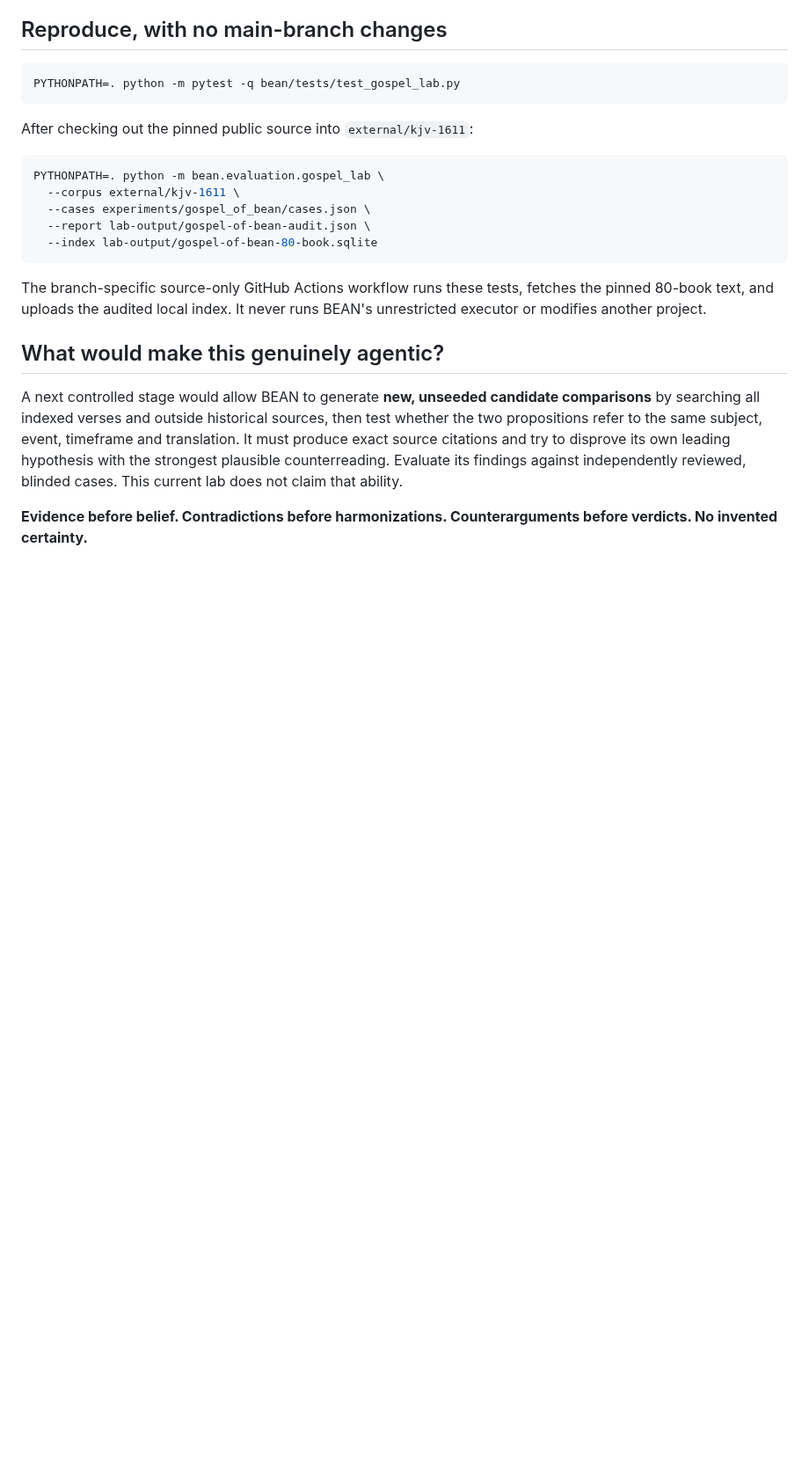
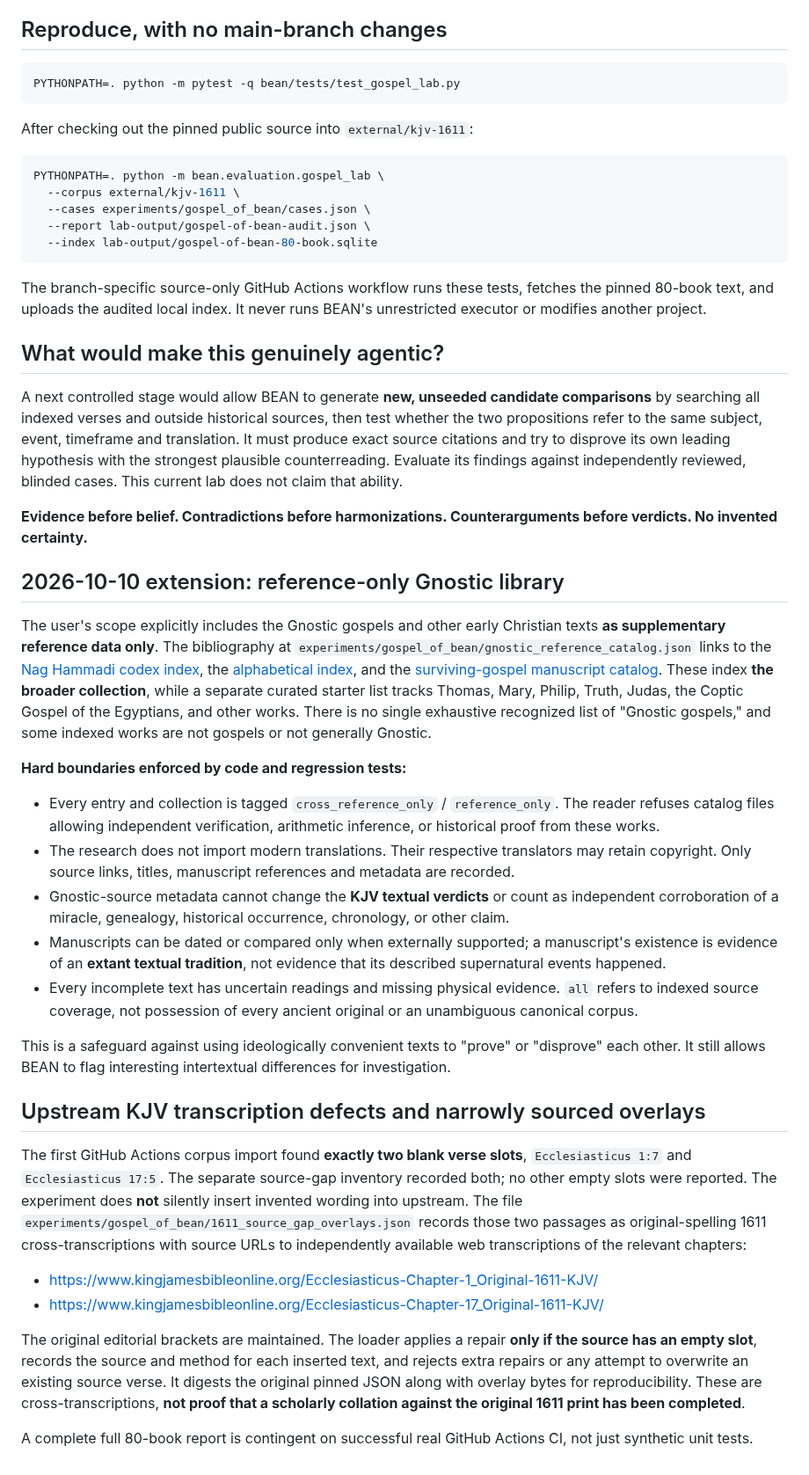
Before and after one commit to danieloculus0-bot/BEAN, a Markdown page: docs/gospel-of-bean-lab019.md, the part around the change. Shown at 88% size. Rendered like a GitHub page; blank space fills up the shorter version.

Commit message:
docs: separate Gnostic cross-references from Bible evidence and document provenance of two source repairs

```diff
--- a/docs/gospel-of-bean-lab019.md
+++ b/docs/gospel-of-bean-lab019.md
@@ -60,3 +60,29 @@ The branch-specific source-only GitHub Actions workflow runs these tests, fetche
 A next controlled stage would allow BEAN to generate **new, unseeded candidate comparisons** by searching all indexed verses and outside historical sources, then test whether the two propositions refer to the same subject, event, timeframe and translation. It must produce exact source citations and try to disprove its own leading hypothesis with the strongest plausible counterreading. Evaluate its findings against independently reviewed, blinded cases. This current lab does not claim that ability.
 
 **Evidence before belief. Contradictions before harmonizations. Counterarguments before verdicts. No invented certainty.**
+
+
+## 2026-10-10 extension: reference-only Gnostic library
+
+The user's scope explicitly includes the Gnostic gospels and other early Christian texts **as supplementary reference data only**. The bibliography at `experiments/gospel_of_bean/gnostic_reference_catalog.json` links to the [Nag Hammadi codex index](https://gnosis.org/naghamm/nhlcodex.html), the [alphabetical index](https://gnosis.org/naghamm/nhlalpha.html), and the [surviving-gospel manuscript catalog](https://www.gospels.net/manuscript). These index **the broader collection**, while a separate curated starter list tracks Thomas, Mary, Philip, Truth, Judas, the Coptic Gospel of the Egyptians, and other works. There is no single exhaustive recognized list of "Gnostic gospels," and some indexed works are not gospels or not generally Gnostic.
+
+**Hard boundaries enforced by code and regression tests:**
+
+- Every entry and collection is tagged `cross_reference_only` / `reference_only`. The reader refuses catalog files allowing independent verification, arithmetic inference, or historical proof from these works.
+- The research does not import modern translations. Their respective translators may retain copyright. Only source links, titles, manuscript references and metadata are recorded.
+- Gnostic-source metadata cannot change the **KJV textual verdicts** or count as independent corroboration of a miracle, genealogy, historical occurrence, chronology, or other claim.
+- Manuscripts can be dated or compared only when externally supported; a manuscript's existence is evidence of an **extant textual tradition**, not evidence that its described supernatural events happened.
+- Every incomplete text has uncertain readings and missing physical evidence. `all` refers to indexed source coverage, not possession of every ancient original or an unambiguous canonical corpus.
+
+This is a safeguard against using ideologically convenient texts to "prove" or "disprove" each other. It still allows BEAN to flag interesting intertextual differences for investigation.
+
+## Upstream KJV transcription defects and narrowly sourced overlays
+
+The first GitHub Actions corpus import found **exactly two blank verse slots**, `Ecclesiasticus 1:7` and `Ecclesiasticus 17:5`. The separate source-gap inventory recorded both; no other empty slots were reported. The experiment does **not** silently insert invented wording into upstream. The file `experiments/gospel_of_bean/1611_source_gap_overlays.json` records those two passages as original-spelling 1611 cross-transcriptions with source URLs to independently available web transcriptions of the relevant chapters:
+
+- https://www.kingjamesbibleonline.org/Ecclesiasticus-Chapter-1_Original-1611-KJV/
+- https://www.kingjamesbibleonline.org/Ecclesiasticus-Chapter-17_Original-1611-KJV/
+
+The original editorial brackets are maintained. The loader applies a repair **only if the source has an empty slot**, records the source and method for each inserted text, and rejects extra repairs or any attempt to overwrite an existing source verse. It digests the original pinned JSON along with overlay bytes for reproducibility. These are cross-transcriptions, **not proof that a scholarly collation against the original 1611 print has been completed**.
+
+A complete full 80-book report is contingent on successful real GitHub Actions CI, not just synthetic unit tests.
```
